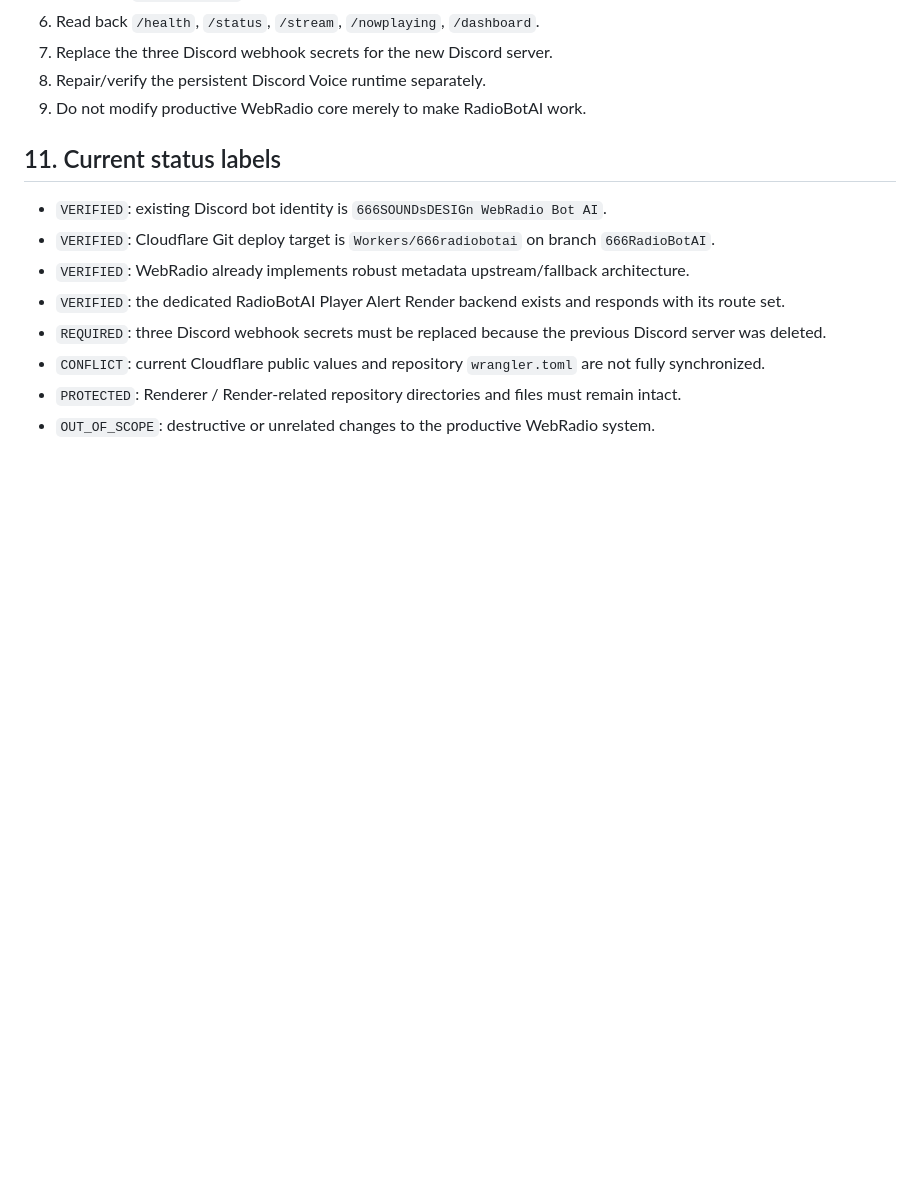
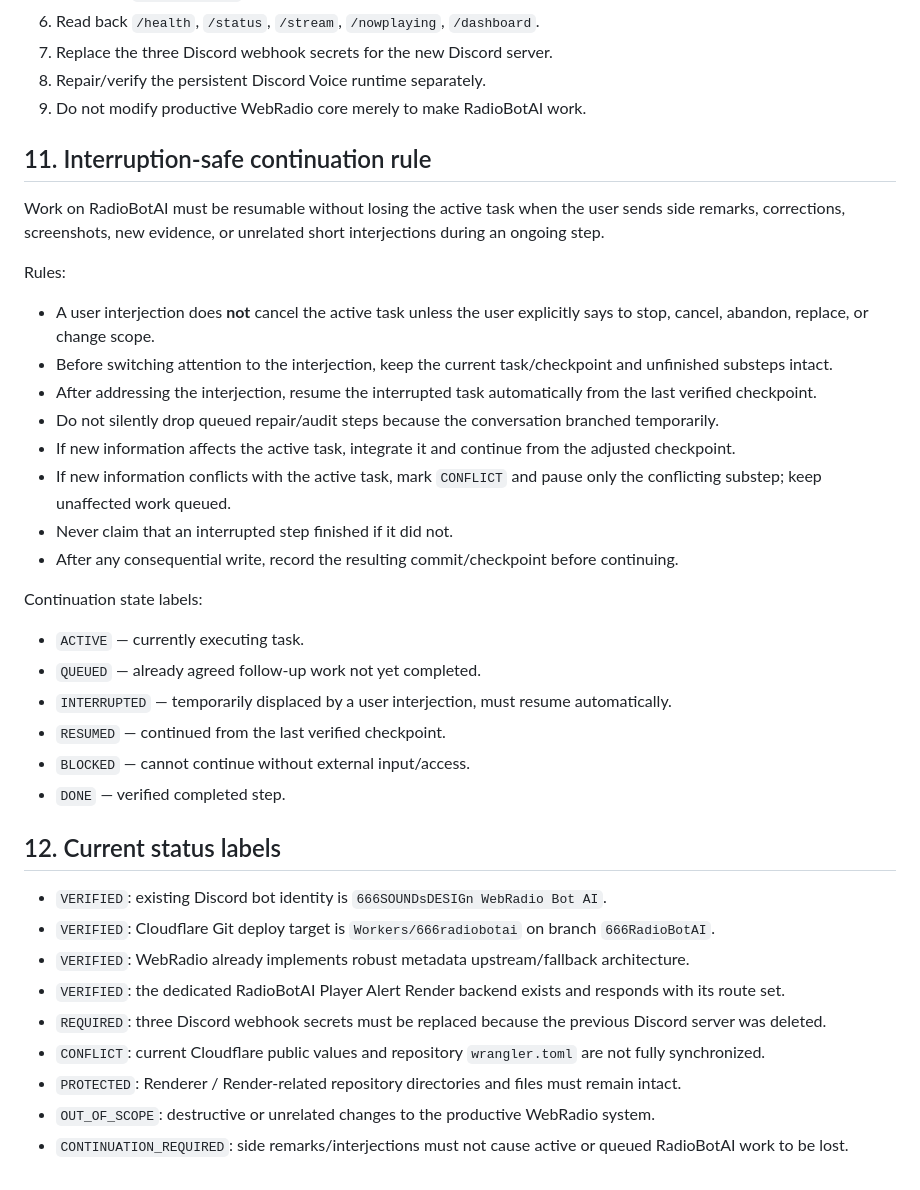
Before and after one commit to xfraggelpower666x/666-Radio-Core-Discord-Bot, a Markdown page: docs/CURRENT_HANDOFF_2026-08-10_WEBRADIO_BOT_AI.md, the part around the change. Rendered like a GitHub page; blank space fills up the shorter version.

Commit message:
Document interruption-safe continuation rule

```diff
--- a/docs/CURRENT_HANDOFF_2026-08-10_WEBRADIO_BOT_AI.md
+++ b/docs/CURRENT_HANDOFF_2026-08-10_WEBRADIO_BOT_AI.md
@@ -173,7 +173,31 @@ The Discord Voice runtime should ultimately provide stable 24/7 playback, reconn
 8. Repair/verify the persistent Discord Voice runtime separately.
 9. Do not modify productive WebRadio core merely to make RadioBotAI work.
 
-## 11. Current status labels
+## 11. Interruption-safe continuation rule
+
+Work on RadioBotAI must be resumable without losing the active task when the user sends side remarks, corrections, screenshots, new evidence, or unrelated short interjections during an ongoing step.
+
+Rules:
+
+- A user interjection does **not** cancel the active task unless the user explicitly says to stop, cancel, abandon, replace, or change scope.
+- Before switching attention to the interjection, keep the current task/checkpoint and unfinished substeps intact.
+- After addressing the interjection, resume the interrupted task automatically from the last verified checkpoint.
+- Do not silently drop queued repair/audit steps because the conversation branched temporarily.
+- If new information affects the active task, integrate it and continue from the adjusted checkpoint.
+- If new information conflicts with the active task, mark `CONFLICT` and pause only the conflicting substep; keep unaffected work queued.
+- Never claim that an interrupted step finished if it did not.
+- After any consequential write, record the resulting commit/checkpoint before continuing.
+
+Continuation state labels:
+
+- `ACTIVE` — currently executing task.
+- `QUEUED` — already agreed follow-up work not yet completed.
+- `INTERRUPTED` — temporarily displaced by a user interjection, must resume automatically.
+- `RESUMED` — continued from the last verified checkpoint.
+- `BLOCKED` — cannot continue without external input/access.
+- `DONE` — verified completed step.
+
+## 12. Current status labels
 
 - `VERIFIED`: existing Discord bot identity is `666SOUNDsDESIGn WebRadio Bot AI`.
 - `VERIFIED`: Cloudflare Git deploy target is `Workers/666radiobotai` on branch `666RadioBotAI`.
@@ -183,3 +207,4 @@ The Discord Voice runtime should ultimately provide stable 24/7 playback, reconn
 - `CONFLICT`: current Cloudflare public values and repository `wrangler.toml` are not fully synchronized.
 - `PROTECTED`: Renderer / Render-related repository directories and files must remain intact.
 - `OUT_OF_SCOPE`: destructive or unrelated changes to the productive WebRadio system.
+- `CONTINUATION_REQUIRED`: side remarks/interjections must not cause active or queued RadioBotAI work to be lost.
```
